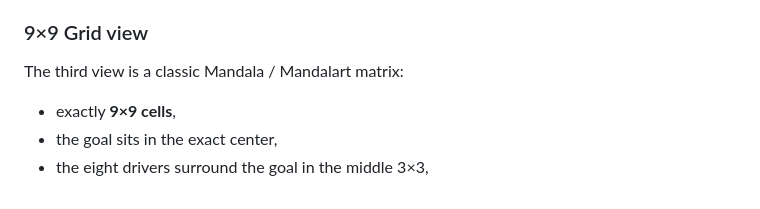
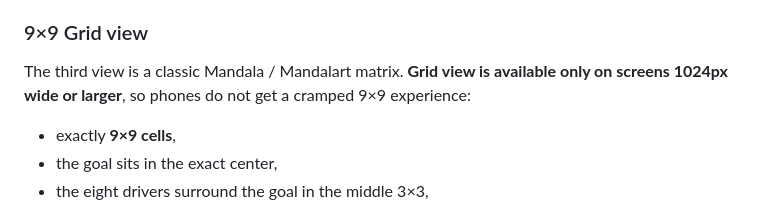
Before and after one commit to ylnyorulmaz/mandala-chart, a Markdown page: README.md, the part around the change. Drawn GitHub-style.

Commit message:
docs: mark Grid as a large-screen view

```diff
--- a/README.md
+++ b/README.md
@@ -268,7 +268,7 @@ Keyboard and pointer navigation are designed to cooperate:
 
 ### 9×9 Grid view
 
-The third view is a classic Mandala / Mandalart matrix:
+The third view is a classic Mandala / Mandalart matrix. **Grid view is available only on screens 1024px wide or larger**, so phones do not get a cramped 9×9 experience:
 
 - exactly **9×9 cells**,
 - the goal sits in the exact center,
```
